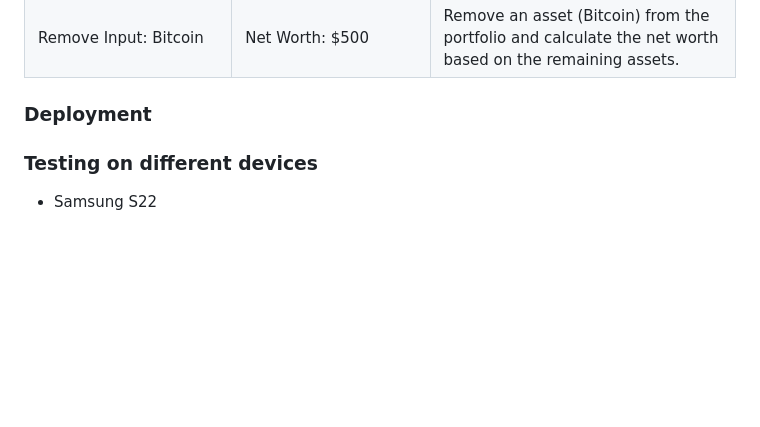
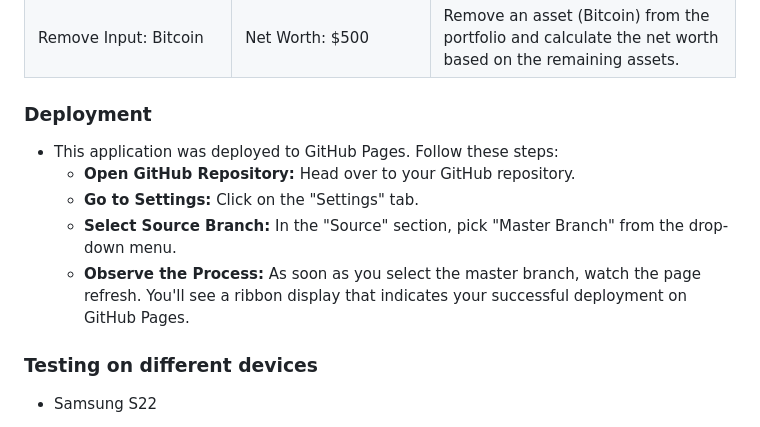
Before and after one commit to Ry-F3/Oku, a Markdown page: README.md, the part around the change. GitHub-like rendering; blank space fills up the shorter version.

```diff
--- a/README.md
+++ b/README.md
@@ -415,6 +415,12 @@ Remove Input: Bitcoin | Net Worth: $500 | Remove an asset (Bitcoin) from the por
 
 ### **Deployment**
 
+* This application was deployed to GitHub Pages. Follow these steps:
+    * **Open GitHub Repository:** Head over to your GitHub repository.
+    * **Go to Settings:** Click on the "Settings" tab.
+    * **Select Source Branch:** In the "Source" section, pick "Master Branch" from the drop-down menu.
+    * **Observe the Process:** As soon as you select the master branch, watch the page refresh. You'll see a ribbon display that indicates your successful deployment on GitHub Pages.
+
 ### **Testing on different devices**
 
 * Samsung S22
```
